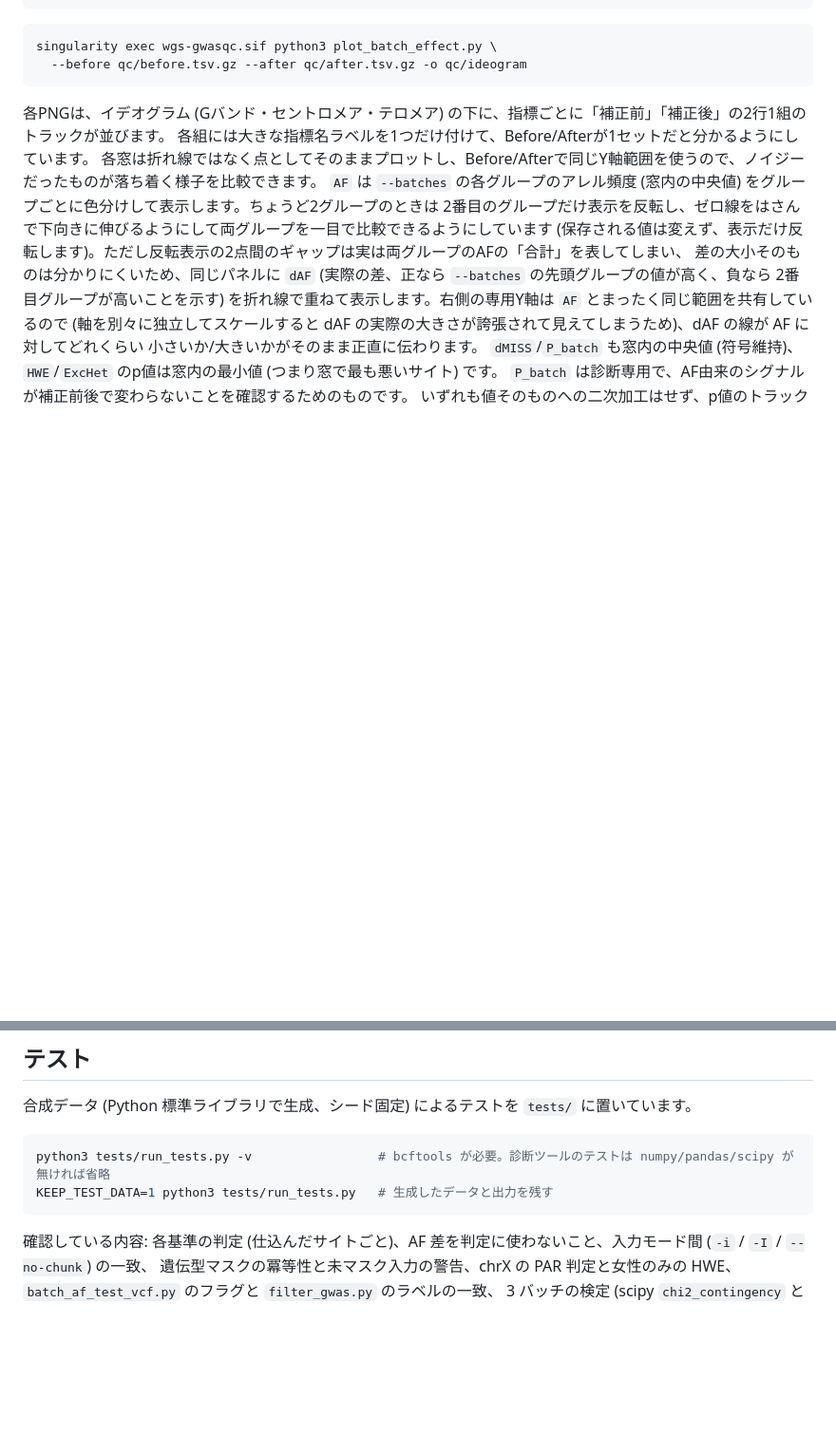
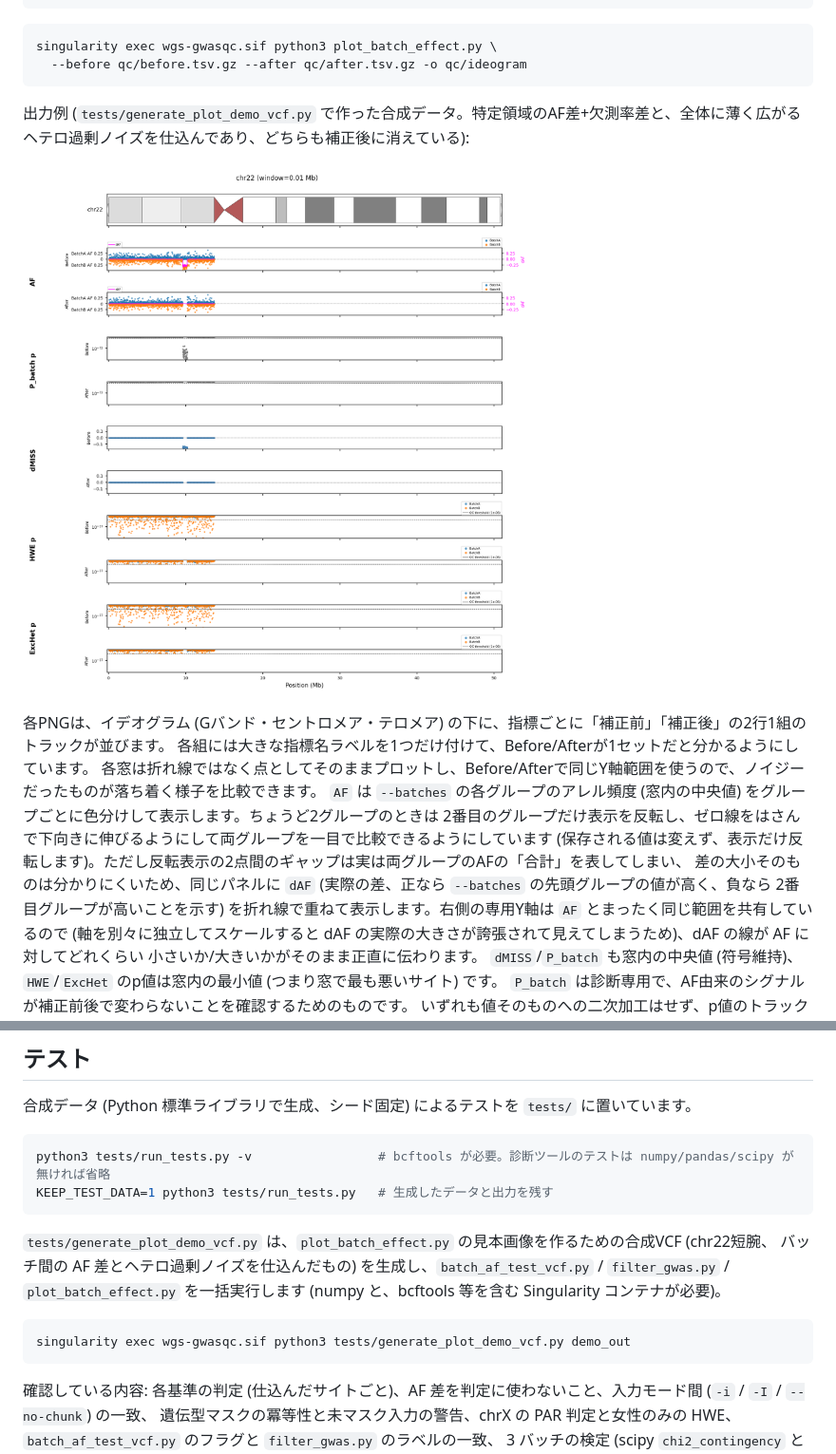
Before and after one commit to nighpg/wgs-gwasqc, a Markdown page: README.ja.md, 2 parts joined by grey strips. Shown at 95% size. GitHub-like rendering; pictures changed too: docs/images/plot_batch_effect_example.png (added); blank space fills up the shorter version.

````diff
--- a/README.ja.md
+++ b/README.ja.md
@@ -59,6 +59,11 @@ curl -L https://hgdownload.soe.ucsc.edu/goldenPath/hg38/database/cytoBandIdeo.tx
 singularity exec wgs-gwasqc.sif python3 plot_batch_effect.py \
   --before qc/before.tsv.gz --after qc/after.tsv.gz -o qc/ideogram
 ```
+
+出力例 (`tests/generate_plot_demo_vcf.py` で作った合成データ。特定領域のAF差+欠測率差と、全体に薄く広がる
+ヘテロ過剰ノイズを仕込んであり、どちらも補正後に消えている):
+
+![plot_batch_effect.py の出力例](docs/images/plot_batch_effect_example.png)
 
 各PNGは、イデオグラム (Gバンド・セントロメア・テロメア) の下に、指標ごとに「補正前」「補正後」の2行1組のトラックが並びます。
 各組には大きな指標名ラベルを1つだけ付けて、Before/Afterが1セットだと分かるようにしています。
@@ -326,6 +331,14 @@ python3 tests/run_tests.py -v                 # bcftools が必要。診断ツ
 KEEP_TEST_DATA=1 python3 tests/run_tests.py   # 生成したデータと出力を残す
 ```
 
+`tests/generate_plot_demo_vcf.py` は、`plot_batch_effect.py` の見本画像を作るための合成VCF (chr22短腕、
+バッチ間の AF 差とヘテロ過剰ノイズを仕込んだもの) を生成し、`batch_af_test_vcf.py` / `filter_gwas.py` /
+`plot_batch_effect.py` を一括実行します (numpy と、bcftools 等を含む Singularity コンテナが必要)。
+
+```bash
+singularity exec wgs-gwasqc.sif python3 tests/generate_plot_demo_vcf.py demo_out
+```
+
 確認している内容: 各基準の判定 (仕込んだサイトごと)、AF 差を判定に使わないこと、入力モード間 (`-i` / `-I` / `--no-chunk`) の一致、
 遺伝型マスクの冪等性と未マスク入力の警告、chrX の PAR 判定と女性のみの HWE、`batch_af_test_vcf.py` のフラグと `filter_gwas.py` のラベルの一致、
 3 バッチの検定 (scipy `chi2_contingency` との一致)、`sample_qc.py` の集計値と `bcftools stats` の一致、仕込んだ異常サンプルの検出。
````
Also changed, not shown: README.md (+15 -0 lines), 1 other file.
